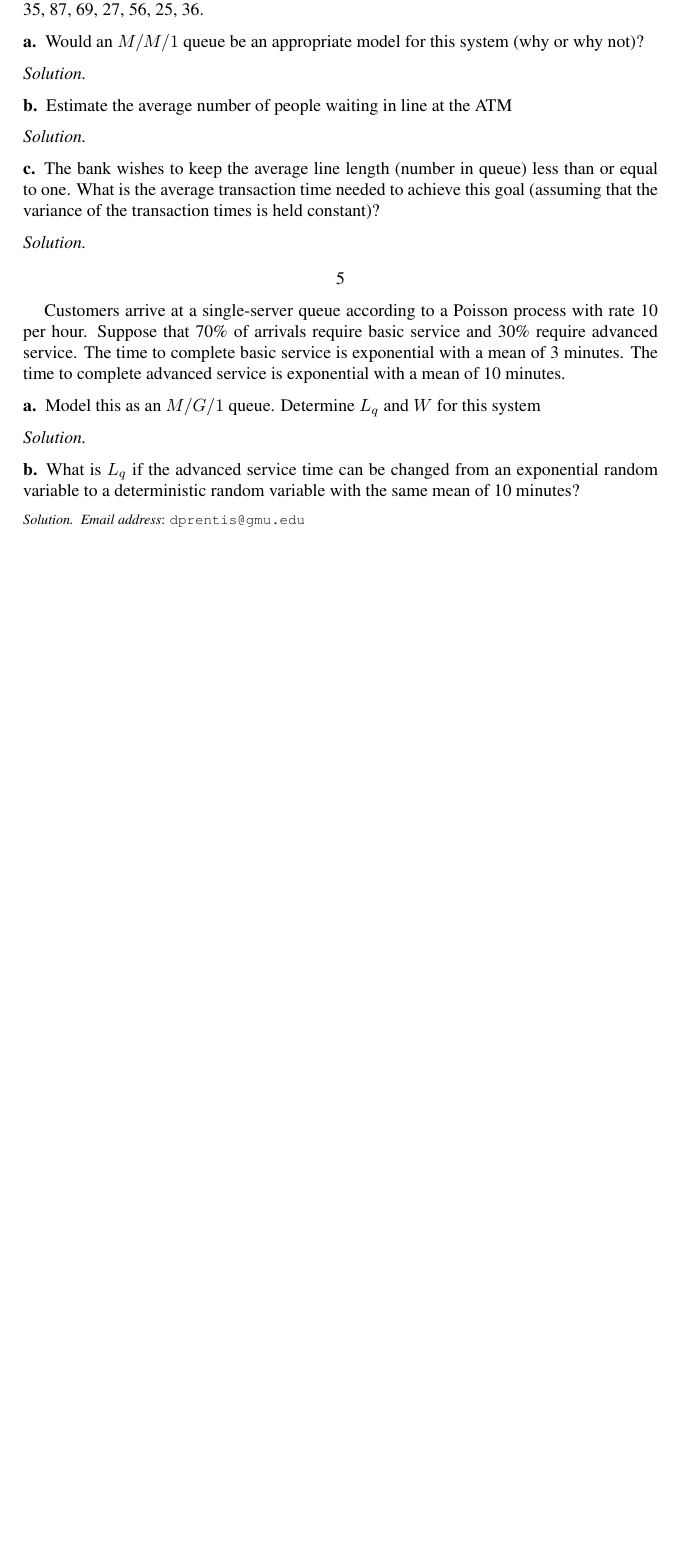
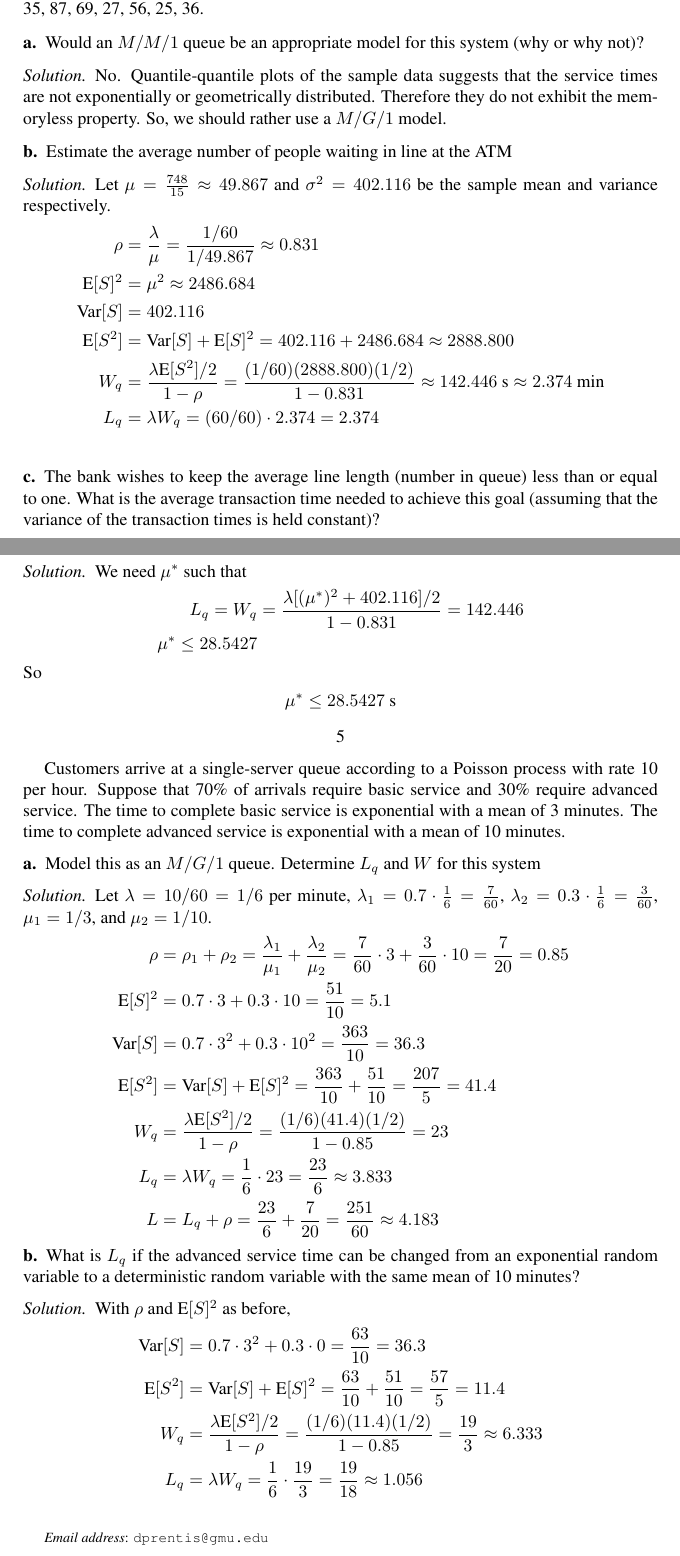
Before and after one commit to dprentiss/or647, a LaTeX problem sheet (hw6.tex): part of page 4 of 4 before the commit and two parts of pages 4 and 5 of 5 after it, the two joined at a grey line, cut so that both start at the same text, the shorter picture padded with empty space. Compiled offline with pdfLaTeX.

Commit message:
hw6 final

```diff
--- a/hw6.tex
+++ b/hw6.tex
@@ -170,15 +170,42 @@ rate $\lambda= 60$/h. The following transaction times are observed (in seconds):
 Would an $M/M/1$ queue be an appropriate model for this system (why
 or why not)?
 \subsubsection*{Solution}
+No. Quantile-quantile plots of the sample data suggests that the service times are
+not exponentially or geometrically distributed.
+Therefore they do not exhibit the memoryless property.
+So, we should rather use a $M/G/1$ model.
 \subsection*{b}
 Estimate the average number of people waiting in line at the ATM
 \subsubsection*{Solution}
+Let $\mu= \frac{748}{15}\approx 49.867$ and $\sigma^2 = 402.116$ be the sample mean and variance respectively.
+\begin{align*}
+  \rho &= \frac{\lambda}{\mu} = \frac{1/60}{1/49.867} \approx 0.831\\
+  \text{E}[S]^2 &= \mu^2 \approx 2486.684 \\
+  \text{Var}[S] &= 402.116 \\
+  \text{E}[S^2] &= \text{Var}[S] + \text{E}[S]^2
+                  = 402.116 + 2486.684 \approx 2888.800\\
+  W_q&=\frac{\lambda\text{E}[S^2]/2}{1-\rho}
+       = \frac{(1/60)(2888.800)(1/2)}{1-0.831}
+       \approx 142.446\text{ s}
+       \approx 2.374\text{ min} \\
+  L_q&=\lambda W_q = (60/60) \cdot 2.374 = 2.374\\
+\end{align*}
+
 \subsection*{c}
 The bank wishes to keep the average line length (number in queue) less
 than or equal to one. What is the average transaction time needed to
 achieve this goal (assuming that the variance of the transaction times is
 held constant)?
 \subsubsection*{Solution}
+We need $\mu^*$ such that
+\begin{align*}
+  L_q = W_q&=\frac{\lambda[(\mu^*)^2+402.116]/2}{1-0.831} = 142.446 \\
+  \mu^* \leq 28.5427
+\end{align*}
+So
+\begin{align*}
+  \mu^* \leq 28.5427\text{ s}
+\end{align*}
 
 \section{} %5
 Customers arrive at a single-server queue according to a Poisson process with rate
@@ -186,14 +213,44 @@ Customers arrive at a single-server queue according to a Poisson process with ra
 advanced service. The time to complete basic service is exponential with a mean
 of 3 minutes. The time to complete advanced service is exponential with a mean
 of 10 minutes.
+
 \subsection*{a}
 Model this as an $M/G/1$ queue. Determine $L_q$ and $W$ for this system
 \subsubsection*{Solution}
+Let $\lambda = 10/60 = 1/6$ per minute,
+$\lambda_1=0.7\cdot\frac{1}{6}=\frac{7}{60}$,
+$\lambda_2=0.3\cdot\frac{1}{6}=\frac{3}{60}$,
+$\mu_1=1/3$,
+and $\mu_2=1/10$.
+\begin{align*}
+  \rho &= \rho_1 + \rho_2
+         = \frac{\lambda_1}{\mu_1}
+         + \frac{\lambda_2}{\mu_2}
+         = \frac{7}{60}\cdot 3
+         + \frac{3}{60}\cdot 10
+         = \frac{7}{20} = 0.85 \\
+  \text{E}[S]^2 &= 0.7\cdot 3 + 0.3\cdot 10 = \frac{51}{10} = 5.1 \\
+  \text{Var}[S] &= 0.7\cdot 3^2 + 0.3\cdot 10^2 = \frac{363}{10} = 36.3 \\
+  \text{E}[S^2] &= \text{Var}[S] + \text{E}[S]^2 = \frac{363}{10} + \frac{51}{10} = \frac{207}{5} = 41.4\\
+  W_q&=\frac{\lambda\text{E}[S^2]/2}{1-\rho}
+  = \frac{(1/6)(41.4)(1/2)}{1-0.85} = 23 \\
+  L_q&=\lambda W_q = \frac{1}{6}\cdot 23 = \frac{23}{6} \approx 3.833 \\
+  L &= L_q + \rho = \frac{23}{6} + \frac{7}{20} = \frac{251}{60} \approx 4.183
+\end{align*}
+
 \subsection*{b}
 What is $L_q$ if the advanced service time can be changed from an
 exponential random variable to a deterministic random variable with the
 same mean of 10 minutes?
 \subsubsection*{Solution}
+With $\rho$ and $\text{E}[S]^2$ as before,
+\begin{align*}
+  \text{Var}[S] &= 0.7\cdot 3^2 + 0.3\cdot 0 = \frac{63}{10} = 36.3 \\
+  \text{E}[S^2] &= \text{Var}[S] + \text{E}[S]^2 = \frac{63}{10} + \frac{51}{10} = \frac{57}{5} = 11.4\\
+  W_q&=\frac{\lambda\text{E}[S^2]/2}{1-\rho}
+  = \frac{(1/6)(11.4)(1/2)}{1-0.85} = \frac{19}{3}\approx 6.333 \\
+  L_q&=\lambda W_q = \frac{1}{6}\cdot \frac{19}{3} = \frac{19}{18} \approx 1.056 \\
+\end{align*}
 
 \end{document}
 
```
